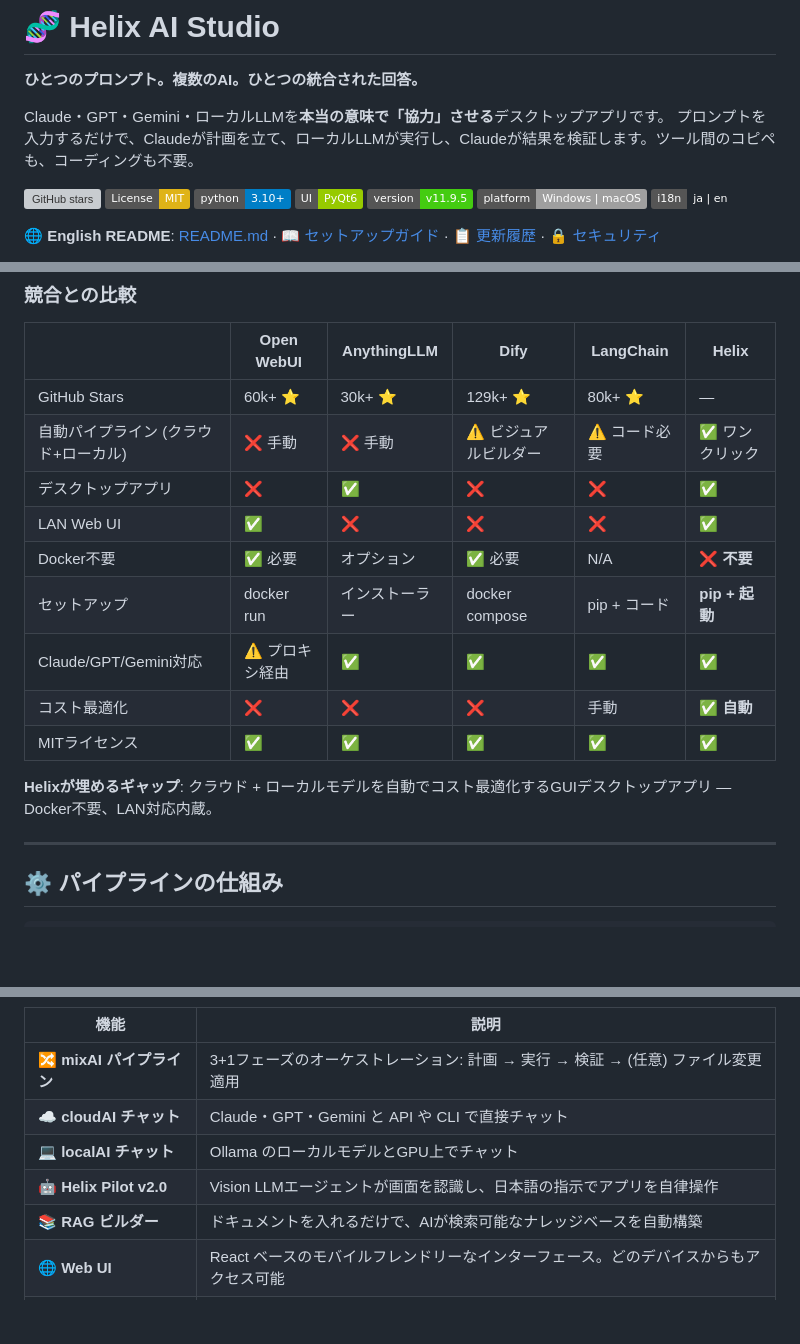
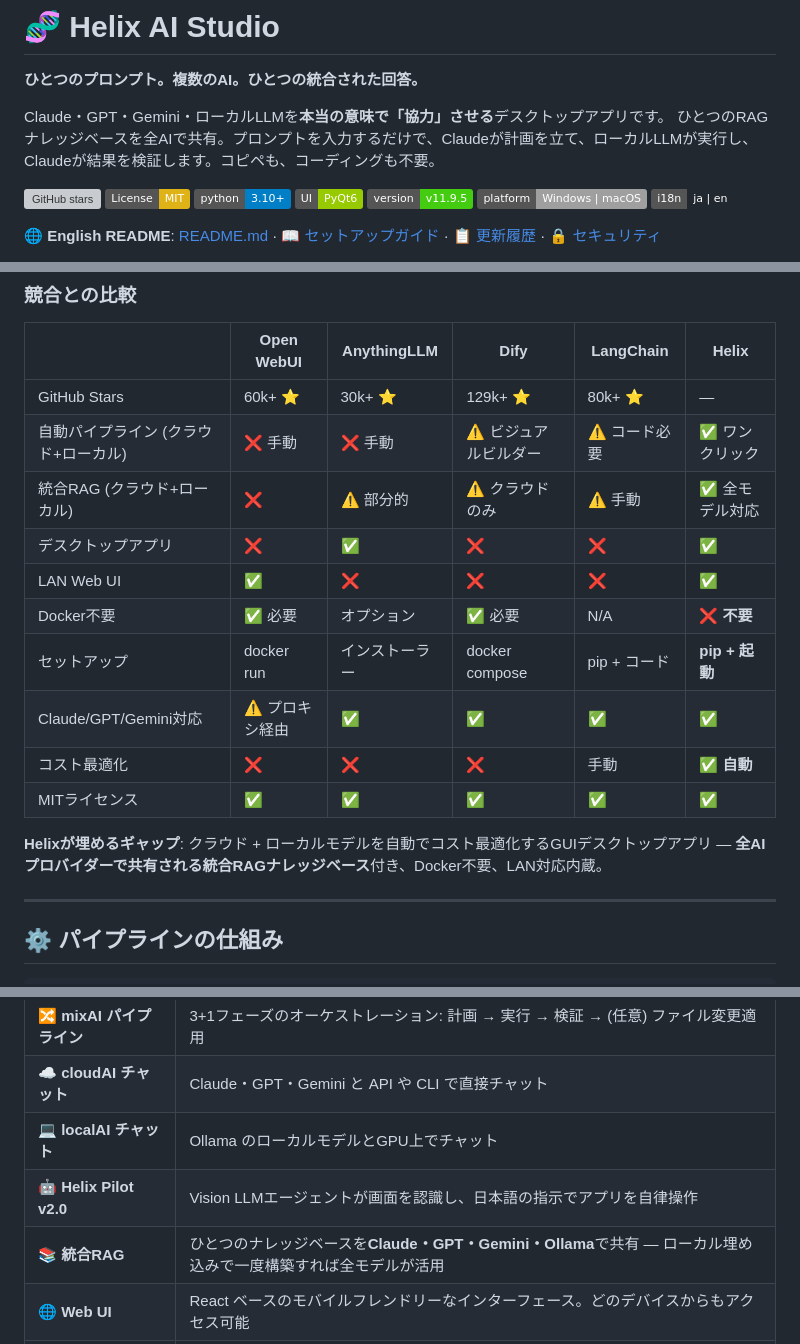
Before and after one commit to tsunamayo7/helix-ai-studio, a Markdown page: README_ja.md, 3 parts joined by grey strips. GitHub-like rendering; badges without logos; blank space fills up the shorter version; grey boxes are pictures that could not be loaded.

```diff
--- a/README_ja.md
+++ b/README_ja.md
@@ -6,7 +6,7 @@
 **ひとつのプロンプト。複数のAI。ひとつの統合された回答。**
 
 Claude・GPT・Gemini・ローカルLLMを**本当の意味で「協力」させる**デスクトップアプリです。
-プロンプトを入力するだけで、Claudeが計画を立て、ローカルLLMが実行し、Claudeが結果を検証します。ツール間のコピペも、コーディングも不要。
+ひとつのRAGナレッジベースを全AIで共有。プロンプトを入力するだけで、Claudeが計画を立て、ローカルLLMが実行し、Claudeが結果を検証します。コピペも、コーディングも不要。
 
 [![GitHub stars](https://img.shields.io/github/stars/tsunamayo7/helix-ai-studio?style=social)](https://github.com/tsunamayo7/helix-ai-studio/stargazers)
 [![License: MIT](https://img.shields.io/badge/License-MIT-yellow.svg)](https://opensource.org/licenses/MIT)
@@ -108,6 +109,7 @@ python HelixAIStudio.py
 |---|---|---|---|---|---|
 | GitHub Stars | 60k+ ⭐ | 30k+ ⭐ | 129k+ ⭐ | 80k+ ⭐ | — |
 | 自動パイプライン (クラウド+ローカル) | ❌ 手動 | ❌ 手動 | ⚠️ ビジュアルビルダー | ⚠️ コード必要 | ✅ ワンクリック |
+| 統合RAG (クラウド+ローカル) | ❌ | ⚠️ 部分的 | ⚠️ クラウドのみ | ⚠️ 手動 | ✅ 全モデル対応 |
 | デスクトップアプリ | ❌ | ✅ | ❌ | ❌ | ✅ |
 | LAN Web UI | ✅ | ❌ | ❌ | ❌ | ✅ |
 | Docker不要 | ✅ 必要 | オプション | ✅ 必要 | N/A | ❌ **不要** |
@@ -116,7 +118,7 @@ python HelixAIStudio.py
 | コスト最適化 | ❌ | ❌ | ❌ | 手動 | **✅ 自動** |
 | MITライセンス | ✅ | ✅ | ✅ | ✅ | ✅ |
 
-**Helixが埋めるギャップ**: クラウド + ローカルモデルを自動でコスト最適化するGUIデスクトップアプリ — Docker不要、LAN対応内蔵。
+**Helixが埋めるギャップ**: クラウド + ローカルモデルを自動でコスト最適化するGUIデスクトップアプリ — **全AIプロバイダーで共有される統合RAGナレッジベース**付き、Docker不要、LAN対応内蔵。
 
 ---
 
@@ -168,7 +170,7 @@ v       v             v       v
 | ☁️ **cloudAI チャット** | Claude・GPT・Gemini と API や CLI で直接チャット |
 | 💻 **localAI チャット** | Ollama のローカルモデルとGPU上でチャット |
 | 🤖 **Helix Pilot v2.0** | Vision LLMエージェントが画面を認識し、日本語の指示でアプリを自律操作 |
-| 📚 **RAG ビルダー** | ドキュメントを入れるだけで、AIが検索可能なナレッジベースを自動構築 |
+| 📚 **統合RAG** | ひとつのナレッジベースを**Claude・GPT・Gemini・Ollama**で共有 — ローカル埋め込みで一度構築すれば全モデルが活用 |
 | 🌐 **Web UI** | React ベースのモバイルフレンドリーなインターフェース。どのデバイスからもアクセス可能 |
 | 🧠 **4層メモリ** | Thread / Episodic / Semantic / Procedural — セッションを超えてコンテキストを記憶 |
 | 🌍 **多言語対応** | 日本語と英語の完全対応。いつでも切り替え可能 |
```
Also changed, not shown: other parts of README_ja.md (+2 -1 lines), README.md (+6 -4 lines).
